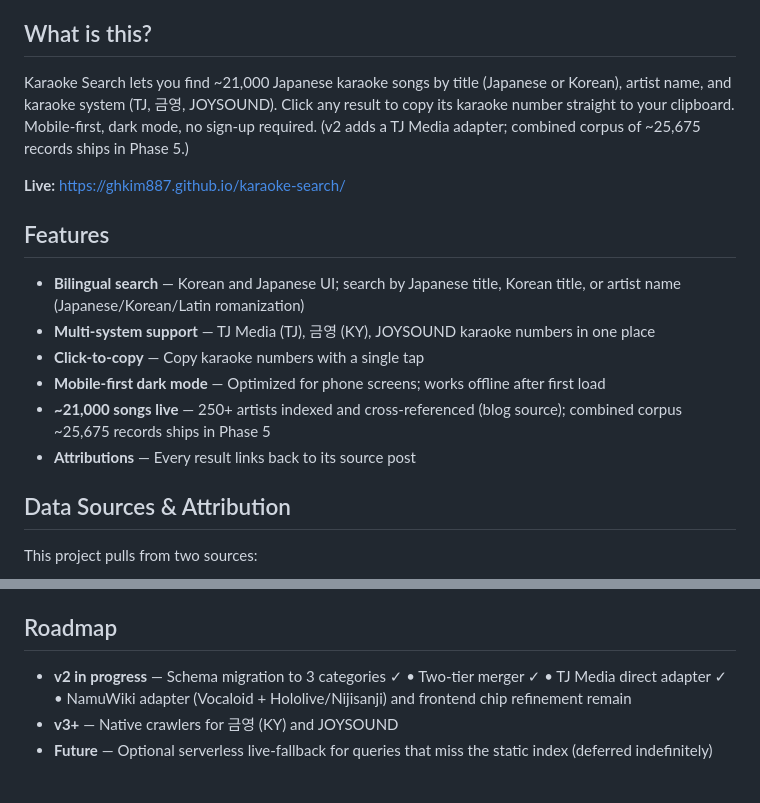
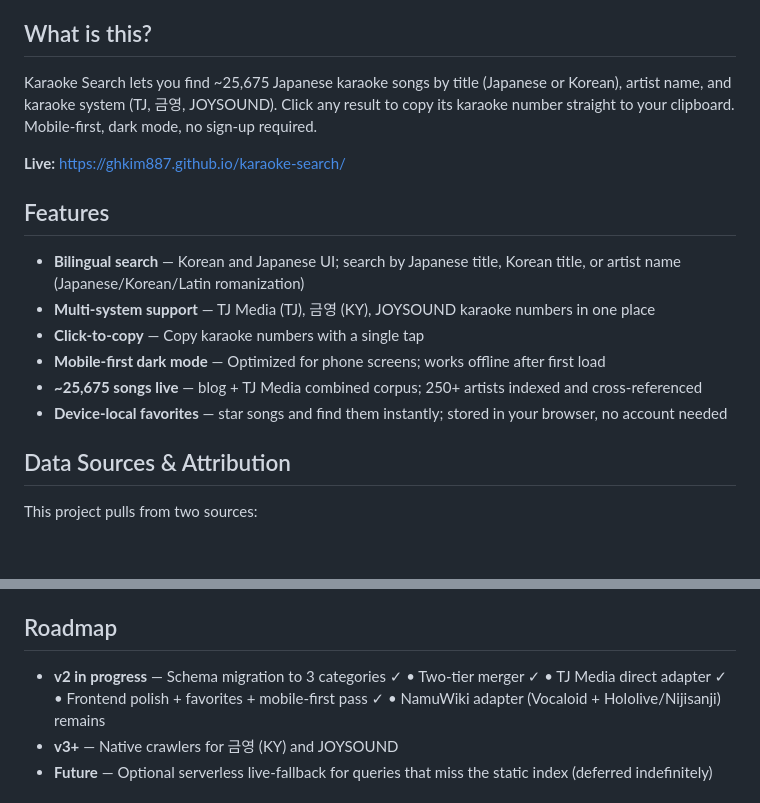
Before and after one commit to ghkim887/karaoke-search, a Markdown page: README.md, 2 parts joined by grey strips. Rendered like a GitHub page; blank space fills up the shorter version.

Commit message:
docs: sync CLAUDE.md and README to current frontend state
Reflects HEAD cd54633: frontend polish + favorites + footer + mobile-
first pass shipped. Notes the two new feature follow-ups (favorites
tab restructure, title/artist search scope filter) tracked in memory.

Co-Authored-By: Claude Opus 4.7 (1M context) <noreply@anthropic.com>

```diff
--- a/README.md
+++ b/README.md
@@ -4,7 +4,7 @@ A bilingual web app for discovering Japanese and Vocaloid karaoke songs availabl
 
 ## What is this?
 
-Karaoke Search lets you find ~21,000 Japanese karaoke songs by title (Japanese or Korean), artist name, and karaoke system (TJ, 금영, JOYSOUND). Click any result to copy its karaoke number straight to your clipboard. Mobile-first, dark mode, no sign-up required. (v2 adds a TJ Media adapter; combined corpus of ~25,675 records ships in Phase 5.)
+Karaoke Search lets you find ~25,675 Japanese karaoke songs by title (Japanese or Korean), artist name, and karaoke system (TJ, 금영, JOYSOUND). Click any result to copy its karaoke number straight to your clipboard. Mobile-first, dark mode, no sign-up required.
 
 **Live:** https://ghkim887.github.io/karaoke-search/
 
@@ -14,8 +14,8 @@ Karaoke Search lets you find ~21,000 Japanese karaoke songs by title (Japanese o
 - **Multi-system support** — TJ Media (TJ), 금영 (KY), JOYSOUND karaoke numbers in one place
 - **Click-to-copy** — Copy karaoke numbers with a single tap
 - **Mobile-first dark mode** — Optimized for phone screens; works offline after first load
-- **~21,000 songs live** — 250+ artists indexed and cross-referenced (blog source); combined corpus ~25,675 records ships in Phase 5
-- **Attributions** — Every result links back to its source post
+- **~25,675 songs live** — blog + TJ Media combined corpus; 250+ artists indexed and cross-referenced
+- **Device-local favorites** — star songs and find them instantly; stored in your browser, no account needed
 
 ## Data Sources & Attribution
 
@@ -71,7 +71,7 @@ The app auto-deploys to GitHub Pages whenever you push to `main`. Weekly GitHub
 
 ## Roadmap
 
-- **v2 in progress** — Schema migration to 3 categories ✓ • Two-tier merger ✓ • TJ Media direct adapter ✓ • NamuWiki adapter (Vocaloid + Hololive/Nijisanji) and frontend chip refinement remain
+- **v2 in progress** — Schema migration to 3 categories ✓ • Two-tier merger ✓ • TJ Media direct adapter ✓ • Frontend polish + favorites + mobile-first pass ✓ • NamuWiki adapter (Vocaloid + Hololive/Nijisanji) remains
 - **v3+** — Native crawlers for 금영 (KY) and JOYSOUND
 - **Future** — Optional serverless live-fallback for queries that miss the static index (deferred indefinitely)
 
```
Also changed, not shown: CLAUDE.md (+3 -2 lines).
